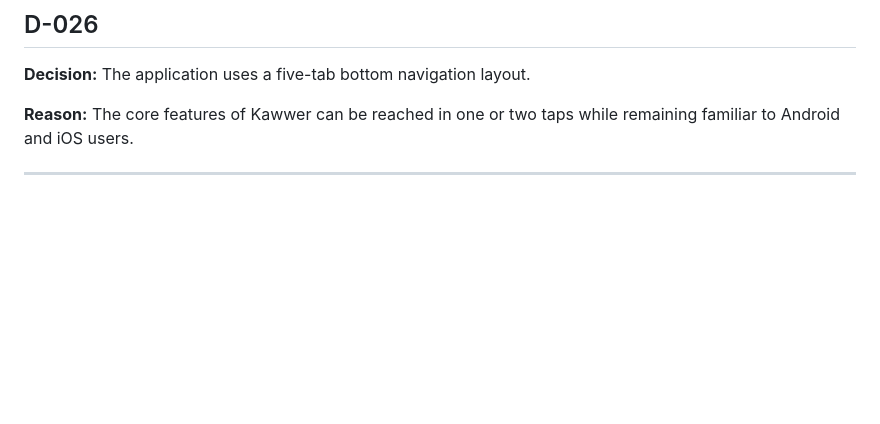
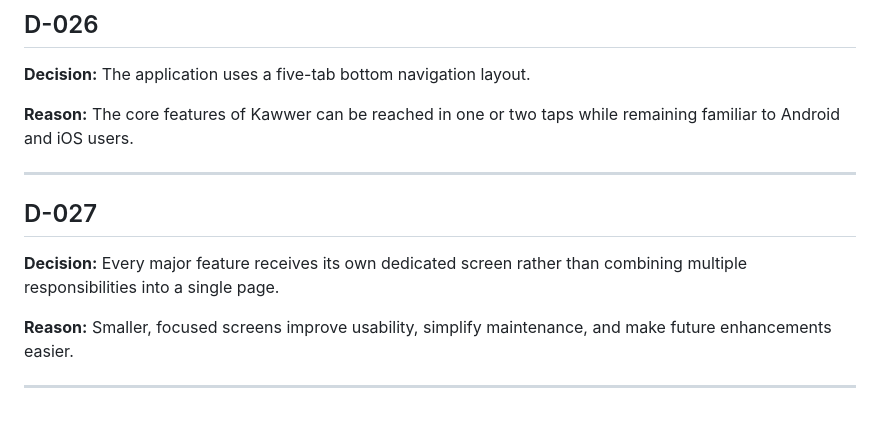
Before and after one commit to chkobbaa/kawwer, a Markdown page: docs/Decisions.md, the part around the change. GitHub-like rendering; blank space fills up the shorter version.

Commit message:
Define application screens

```diff
--- a/docs/Decisions.md
+++ b/docs/Decisions.md
@@ -207,3 +207,11 @@
 **Reason:** The core features of Kawwer can be reached in one or two taps while remaining familiar to Android and iOS users.
 
 ---
+
+## D-027
+
+**Decision:** Every major feature receives its own dedicated screen rather than combining multiple responsibilities into a single page.
+
+**Reason:** Smaller, focused screens improve usability, simplify maintenance, and make future enhancements easier.
+
+---
```
Also changed, not shown: docs/Screens.md (added, +424 -0 lines).
